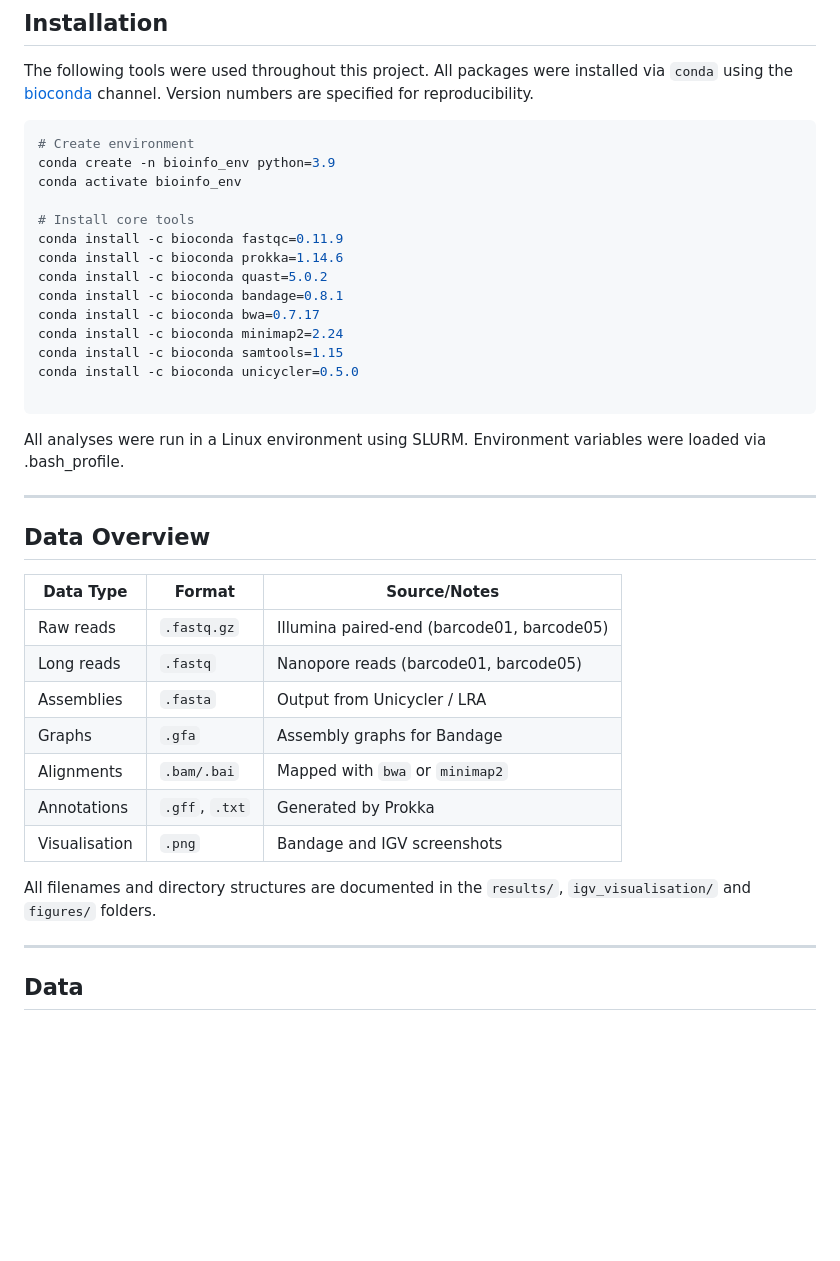
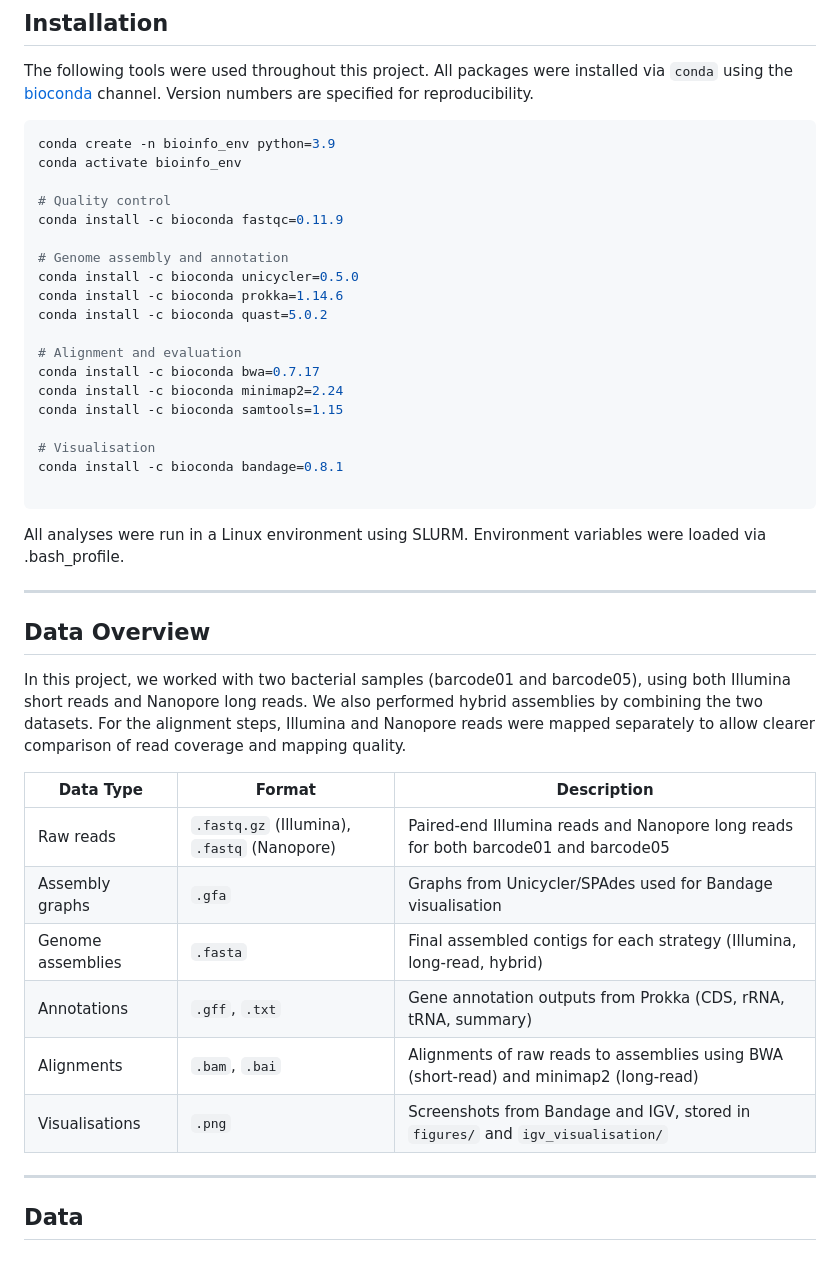
Before and after one commit to hujunfang888/Project-rotation1, a Markdown page: README.md, the part around the change printed below. GitHub-like rendering; blank space fills up the shorter version.

````diff
--- a/README.md
+++ b/README.md
@@ -32,19 +32,24 @@ Everything here is reproducible and organized by sample and method.
 The following tools were used throughout this project. All packages were installed via `conda` using the [bioconda](https://bioconda.github.io/) channel. Version numbers are specified for reproducibility.
 
 ```bash
-# Create environment
 conda create -n bioinfo_env python=3.9
 conda activate bioinfo_env
 
-# Install core tools
+# Quality control
 conda install -c bioconda fastqc=0.11.9
+
+# Genome assembly and annotation
+conda install -c bioconda unicycler=0.5.0
 conda install -c bioconda prokka=1.14.6
 conda install -c bioconda quast=5.0.2
-conda install -c bioconda bandage=0.8.1
+
+# Alignment and evaluation
 conda install -c bioconda bwa=0.7.17
 conda install -c bioconda minimap2=2.24
 conda install -c bioconda samtools=1.15
-conda install -c bioconda unicycler=0.5.0
+
+# Visualisation
+conda install -c bioconda bandage=0.8.1
 
 ```
 All analyses were run in a Linux environment using SLURM. Environment variables were loaded via .bash_profile.
@@ -53,17 +58,17 @@ All analyses were run in a Linux environment using SLURM. Environment variables
 
 ## Data Overview
 
-| Data Type     | Format        | Source/Notes                                      |
-|---------------|---------------|---------------------------------------------------|
-| Raw reads     | `.fastq.gz`   | Illumina paired-end (barcode01, barcode05)       |
-| Long reads    | `.fastq`      | Nanopore reads (barcode01, barcode05)            |
-| Assemblies    | `.fasta`      | Output from Unicycler / LRA                      |
-| Graphs        | `.gfa`        | Assembly graphs for Bandage                      |
-| Alignments    | `.bam/.bai`   | Mapped with `bwa` or `minimap2`                  |
-| Annotations   | `.gff`, `.txt`| Generated by Prokka                              |
-| Visualisation | `.png`        | Bandage and IGV screenshots                      |
+In this project, we worked with two bacterial samples (barcode01 and barcode05), using both Illumina short reads and Nanopore long reads. We also performed hybrid assemblies by combining the two datasets. For the alignment steps, Illumina and Nanopore reads were mapped separately to allow clearer comparison of read coverage and mapping quality.
 
-All filenames and directory structures are documented in the `results/`, `igv_visualisation/` and `figures/` folders.
+| Data Type       | Format                    | Description                                                                 |
+|------------------|----------------------------|------------------------------------------------------------------------------|
+| Raw reads        | `.fastq.gz` (Illumina), `.fastq` (Nanopore) | Paired-end Illumina reads and Nanopore long reads for both barcode01 and barcode05 |
+| Assembly graphs  | `.gfa`                    | Graphs from Unicycler/SPAdes used for Bandage visualisation                 |
+| Genome assemblies| `.fasta`                  | Final assembled contigs for each strategy (Illumina, long-read, hybrid)     |
+| Annotations      | `.gff`, `.txt`            | Gene annotation outputs from Prokka (CDS, rRNA, tRNA, summary)              |
+| Alignments       | `.bam`, `.bai`            | Alignments of raw reads to assemblies using BWA (short-read) and minimap2 (long-read) |
+| Visualisations   | `.png`                    | Screenshots from Bandage and IGV, stored in `figures/` and `igv_visualisation/` |
+
 
 ---
 
````
Also changed, not shown: other parts of README.md (+22 -9 lines).
